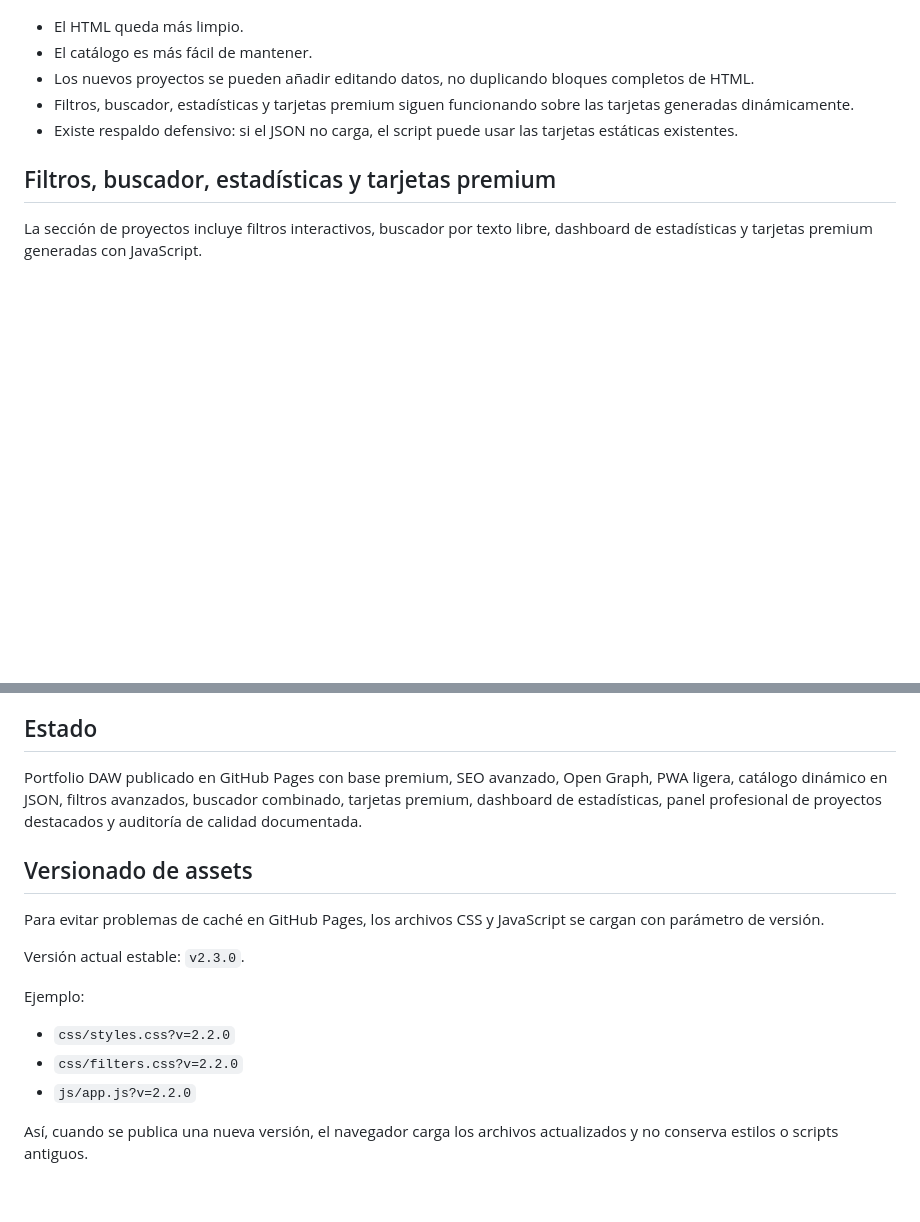
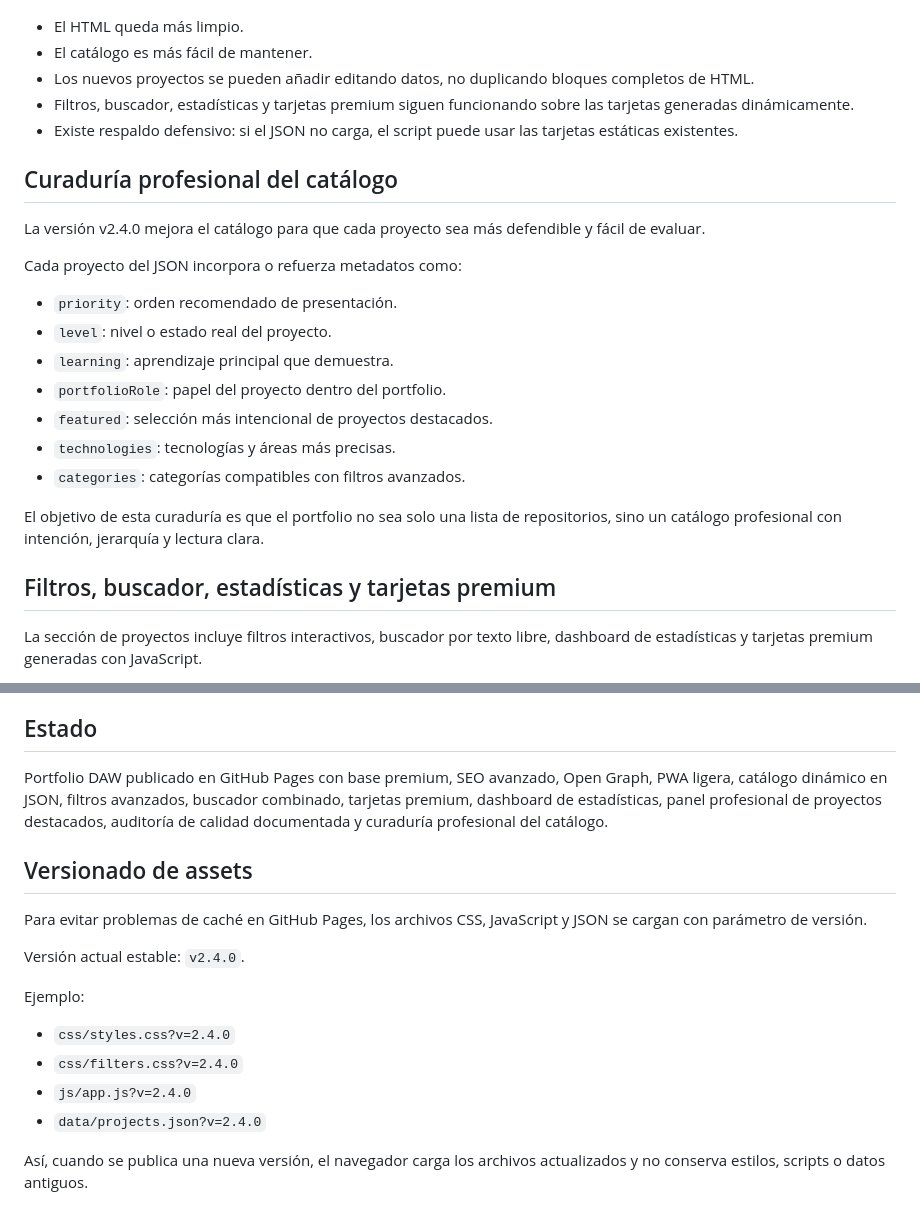
Before and after one commit to DAW1BSergiomg26/portfolio-daw-sergio, a Markdown page: README.md, 2 parts joined by grey strips. Rendered like a GitHub page; blank space fills up the shorter version.

Commit message:
Documento curaduría profesional del catálogo

```diff
--- a/README.md
+++ b/README.md
@@ -67,6 +67,22 @@ Ventajas de esta estructura:
 - Los nuevos proyectos se pueden añadir editando datos, no duplicando bloques completos de HTML.
 - Filtros, buscador, estadísticas y tarjetas premium siguen funcionando sobre las tarjetas generadas dinámicamente.
 - Existe respaldo defensivo: si el JSON no carga, el script puede usar las tarjetas estáticas existentes.
+
+## Curaduría profesional del catálogo
+
+La versión v2.4.0 mejora el catálogo para que cada proyecto sea más defendible y fácil de evaluar.
+
+Cada proyecto del JSON incorpora o refuerza metadatos como:
+
+- `priority`: orden recomendado de presentación.
+- `level`: nivel o estado real del proyecto.
+- `learning`: aprendizaje principal que demuestra.
+- `portfolioRole`: papel del proyecto dentro del portfolio.
+- `featured`: selección más intencional de proyectos destacados.
+- `technologies`: tecnologías y áreas más precisas.
+- `categories`: categorías compatibles con filtros avanzados.
+
+El objetivo de esta curaduría es que el portfolio no sea solo una lista de repositorios, sino un catálogo profesional con intención, jerarquía y lectura clara.
 
 ## Filtros, buscador, estadísticas y tarjetas premium
 
@@ -196,18 +212,19 @@ portfolio-daw-sergio/
 
 ## Estado
 
-Portfolio DAW publicado en GitHub Pages con base premium, SEO avanzado, Open Graph, PWA ligera, catálogo dinámico en JSON, filtros avanzados, buscador combinado, tarjetas premium, dashboard de estadísticas, panel profesional de proyectos destacados y auditoría de calidad documentada.
+Portfolio DAW publicado en GitHub Pages con base premium, SEO avanzado, Open Graph, PWA ligera, catálogo dinámico en JSON, filtros avanzados, buscador combinado, tarjetas premium, dashboard de estadísticas, panel profesional de proyectos destacados, auditoría de calidad documentada y curaduría profesional del catálogo.
 
 ## Versionado de assets
 
-Para evitar problemas de caché en GitHub Pages, los archivos CSS y JavaScript se cargan con parámetro de versión.
+Para evitar problemas de caché en GitHub Pages, los archivos CSS, JavaScript y JSON se cargan con parámetro de versión.
 
-Versión actual estable: `v2.3.0`.
+Versión actual estable: `v2.4.0`.
 
 Ejemplo:
 
-- `css/styles.css?v=2.2.0`
-- `css/filters.css?v=2.2.0`
-- `js/app.js?v=2.2.0`
+- `css/styles.css?v=2.4.0`
+- `css/filters.css?v=2.4.0`
+- `js/app.js?v=2.4.0`
+- `data/projects.json?v=2.4.0`
 
-Así, cuando se publica una nueva versión, el navegador carga los archivos actualizados y no conserva estilos o scripts antiguos.
+Así, cuando se publica una nueva versión, el navegador carga los archivos actualizados y no conserva estilos, scripts o datos antiguos.
```
